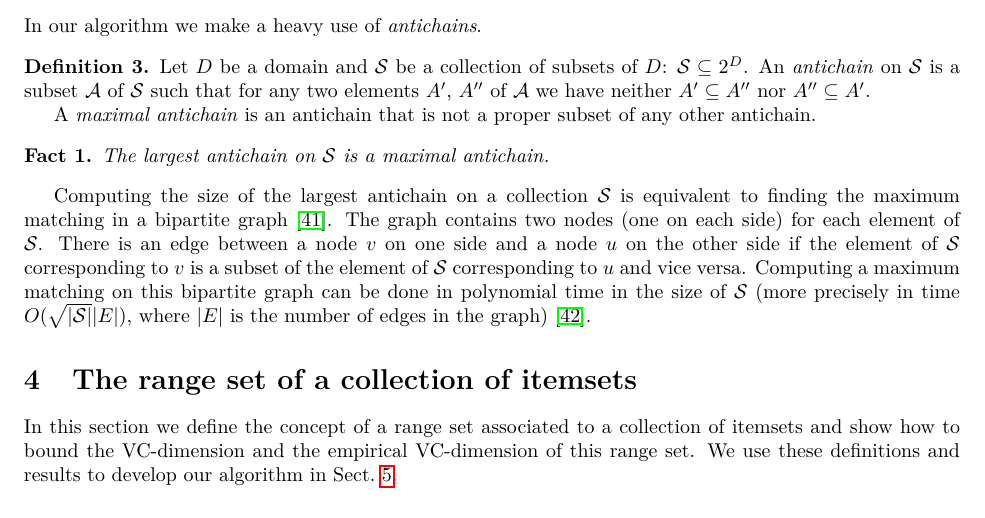
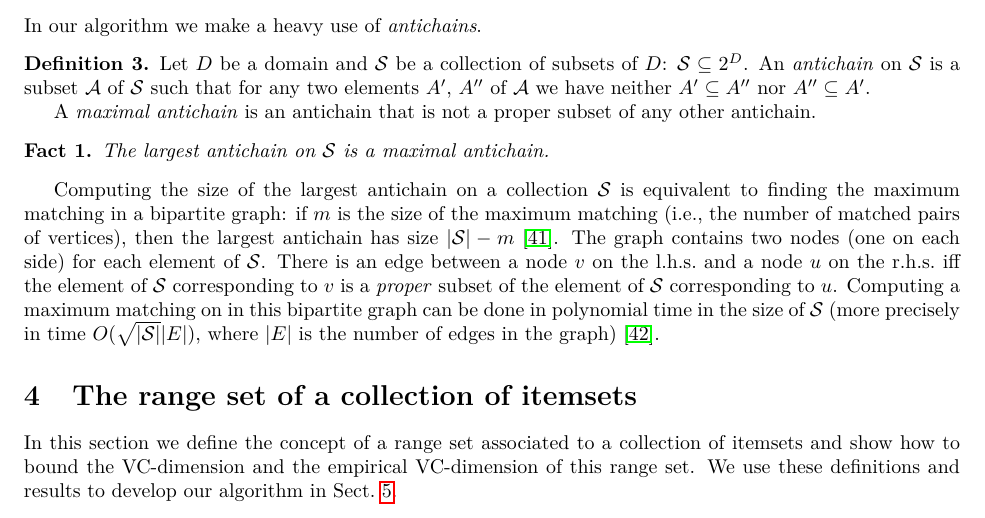
Before and after one commit to rionda/truefis, a LaTeX paper (paper/truefis-arxiv.tex, which reads paper/prelims.tex): part of page 7 of 23, cut so that both start at the same text. Compiled offline with pdfLaTeX.

Commit message:
Clarify how to build the bipartite graph.

```diff
--- a/paper/prelims.tex
+++ b/paper/prelims.tex
@@ -211,14 +211,16 @@ In our algorithm we make a heavy use of \emph{antichains}.
 \end{fact}
 
 Computing the size of the largest antichain on a collection $\mathcal{S}$ is
-equivalent to finding the maximum matching in a bipartite graph~\citep{FordF62}.
-The graph contains two nodes (one on each side) for each element of
-$\mathcal{S}$. There is an edge between a node $v$ on one side and a node $u$ on
-the other side if the element of $\mathcal{S}$ corresponding to $v$ is a subset
-of the element of $\mathcal{S}$ corresponding to $u$ and vice versa. Computing a
-maximum matching on this bipartite graph can be done in polynomial time in the
-size of $\mathcal{S}$ (more precisely in time $O(\sqrt{|\mathcal{S}|}|E|)$,
-where $|E|$ is the number of edges in the graph)~\citep{HopcroftK73}.
+equivalent to finding the maximum matching in a bipartite graph: if $m$ is the
+size of the maximum matching (i.e., the number of matched pairs of vertices),
+then the largest antichain has size $|\mathcal{S}|-m$~\citep{FordF62}. The graph
+contains two nodes (one on each side) for each element of $\mathcal{S}$. There
+is an edge between a node $v$ on the l.h.s.~and a node $u$ on the r.h.s.~iff the
+element of $\mathcal{S}$ corresponding to $v$ is a \emph{proper} subset of the
+element of $\mathcal{S}$ corresponding to $u$. Computing a maximum matching on
+in this bipartite graph can be done in polynomial time in the size of
+$\mathcal{S}$ (more precisely in time $O(\sqrt{|\mathcal{S}|}|E|)$, where $|E|$
+is the number of edges in the graph)~\citep{HopcroftK73}.
 
 % THE FOLLOWING IS VERY OLD STUFF THAT WE MOST PROBABLE WILL NOT NEED.
 %\subsection{Statistical hypothesis testing}\label{sec:stat_tests}
```
